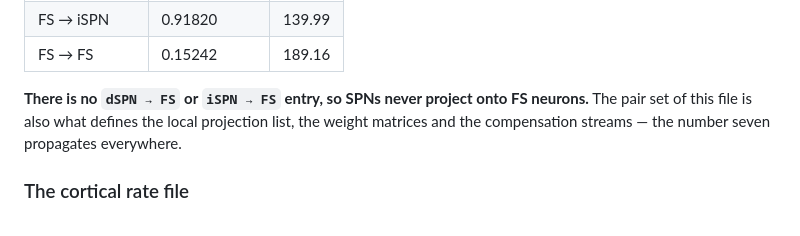
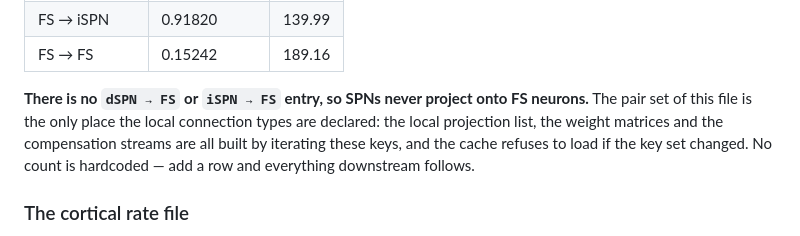
Before and after one commit to Olimaol/BGM_22, a Markdown page: model_v07.md, the part around the change. Drawn GitHub-style.

Commit message:
model_v07.md: say where the seven striatal pairs come from
Why:
  The sentence "the number seven propagates everywhere" read as if a 7
  were hardcoded somewhere in the microcircuit code, which sent a reader
  looking for it. Nothing hardcodes the count.

Changed:
  - model_v07.md: reword the note under the fitted_params.json table to
    state that the file's key set is the sole declaration of the local
    connection types, that projections, weight matrices and compensation
    streams are built by iterating those keys, and that the cache
    rejects a changed key set

Result:
  The paragraph now describes the mechanism (iteration over conn_params
  keys, verified in CompNeuroPy microcircuit.py) instead of a count.
  Documentation only; no code touched.

Co-Authored-By: Claude Opus 5 <noreply@anthropic.com>

```diff
--- a/model_v07.md
+++ b/model_v07.md
@@ -75,9 +75,11 @@ The complete table, since it fixes the entire intrinsic striatal connectivity:
 | FS → FS | 0.15242 | 189.16 |
 
 **There is no `dSPN → FS` or `iSPN → FS` entry, so SPNs never project onto FS
-neurons.** The pair set of this file is also what defines the local projection
-list, the weight matrices and the compensation streams — the number seven
-propagates everywhere.
+neurons.** The pair set of this file is the only place the local connection types
+are declared: the local projection list, the weight matrices and the compensation
+streams are all built by iterating these keys, and the cache refuses to load if
+the key set changed. No count is hardcoded — add a row and everything downstream
+follows.
 
 ### The cortical rate file
 
```
